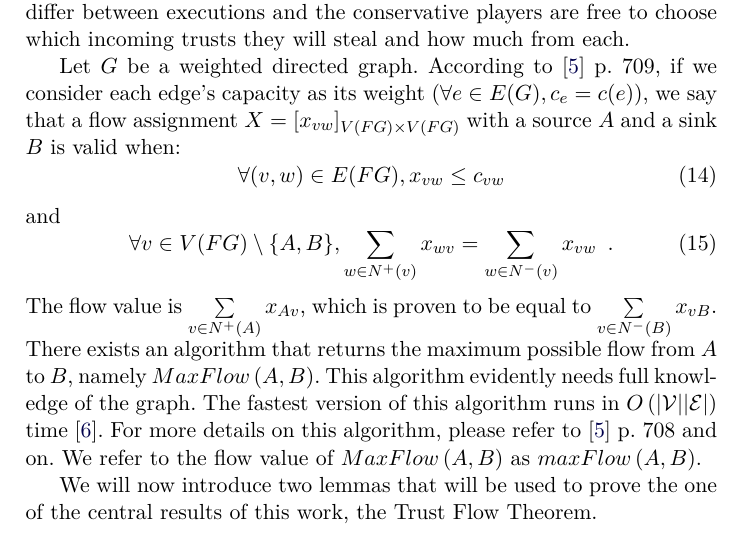
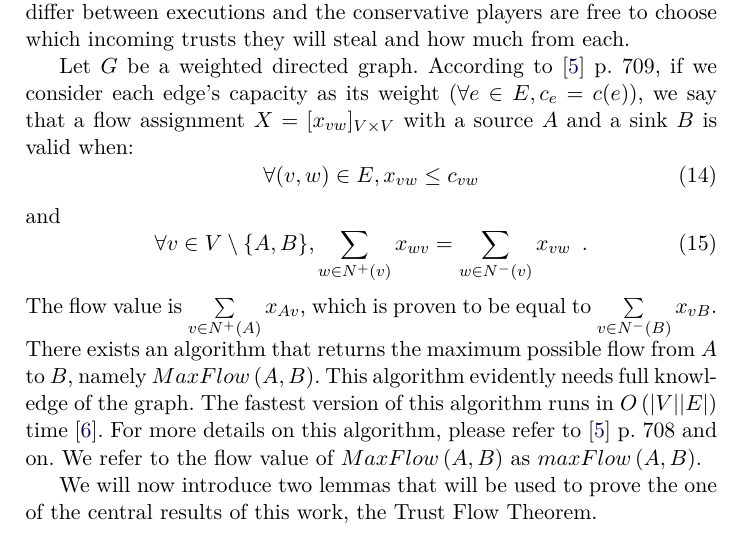
Before and after one commit to decrypto-org/TrustIsRisk, a LaTeX paper (paperEng.tex): part of page 12 of 30, cut so that both start at the same text. Compiled offline with pdfLaTeX.

Commit message:
change V(G), E(G) to V, E in initial flow description

```diff
--- a/paperEng.tex
+++ b/paperEng.tex
@@ -721,22 +721,22 @@ while (True)
     executions and the conservative players are free to choose which incoming trusts they will steal and how much from each.
 
     Let $G$ be a weighted directed graph. According to \cite{clrs} p. 709, if we consider each edge's capacity as its weight
-    ($\forall e \in E(G), c_e = c(e)$), we say that a flow assignment $X = [x_{vw}]_{V(FG) \times V(FG)}$ with a source $A$
+    ($\forall e \in E, c_e = c(e)$), we say that a flow assignment $X = [x_{vw}]_{V \times V}$ with a source $A$
     and a sink $B$ is valid when:
     \begin{equation}
     \label{flow1}
-       \forall (v, w) \in E(FG), x_{vw} \leq c_{vw}
+       \forall (v, w) \in E, x_{vw} \leq c_{vw}
     \end{equation}
     and
     \begin{equation}
     \label{flow2}
-       \forall v \in V(FG) \setminus \{A,B\}, \sum\limits_{w \in N^{+}(v)}x_{wv} = \sum\limits_{w \in N^{-}(v)}x_{vw}
+       \forall v \in V \setminus \{A,B\}, \sum\limits_{w \in N^{+}(v)}x_{wv} = \sum\limits_{w \in N^{-}(v)}x_{vw}
        \enspace.
     \end{equation}
     The flow value is $\sum\limits_{v \in N^{+}\left(A\right)}x_{Av}$, which is proven to be equal to
     $\sum\limits_{v \in N^{-}\left(B\right)}x_{vB}$. There exists an algorithm that returns the maximum possible flow from
     $A$ to $B$, namely $MaxFlow\left(A, B\right)$. This algorithm evidently needs full knowledge of the graph. The fastest
-    version of this algorithm runs in $O\left(|\mathcal{V}||\mathcal{E}|\right)$ time \cite{maxflownm}. For more details on
+    version of this algorithm runs in $O\left(|V||E|\right)$ time \cite{maxflownm}. For more details on
     this algorithm, please refer to \cite{clrs} p. 708 and on. We refer to the flow value of $MaxFlow\left(A, B\right)$ as
     $maxFlow\left(A, B\right)$.
 
```
Also changed, not shown: paperEng.pdf.
